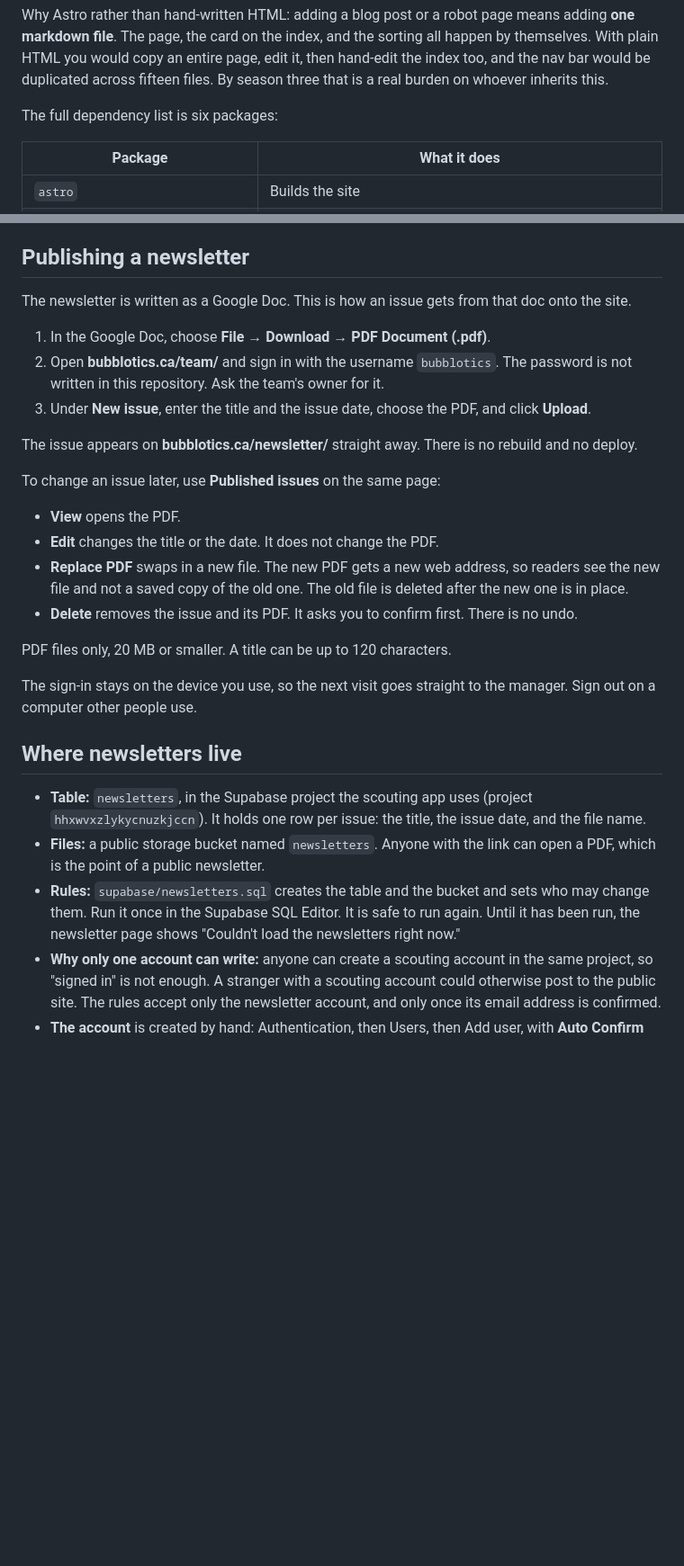
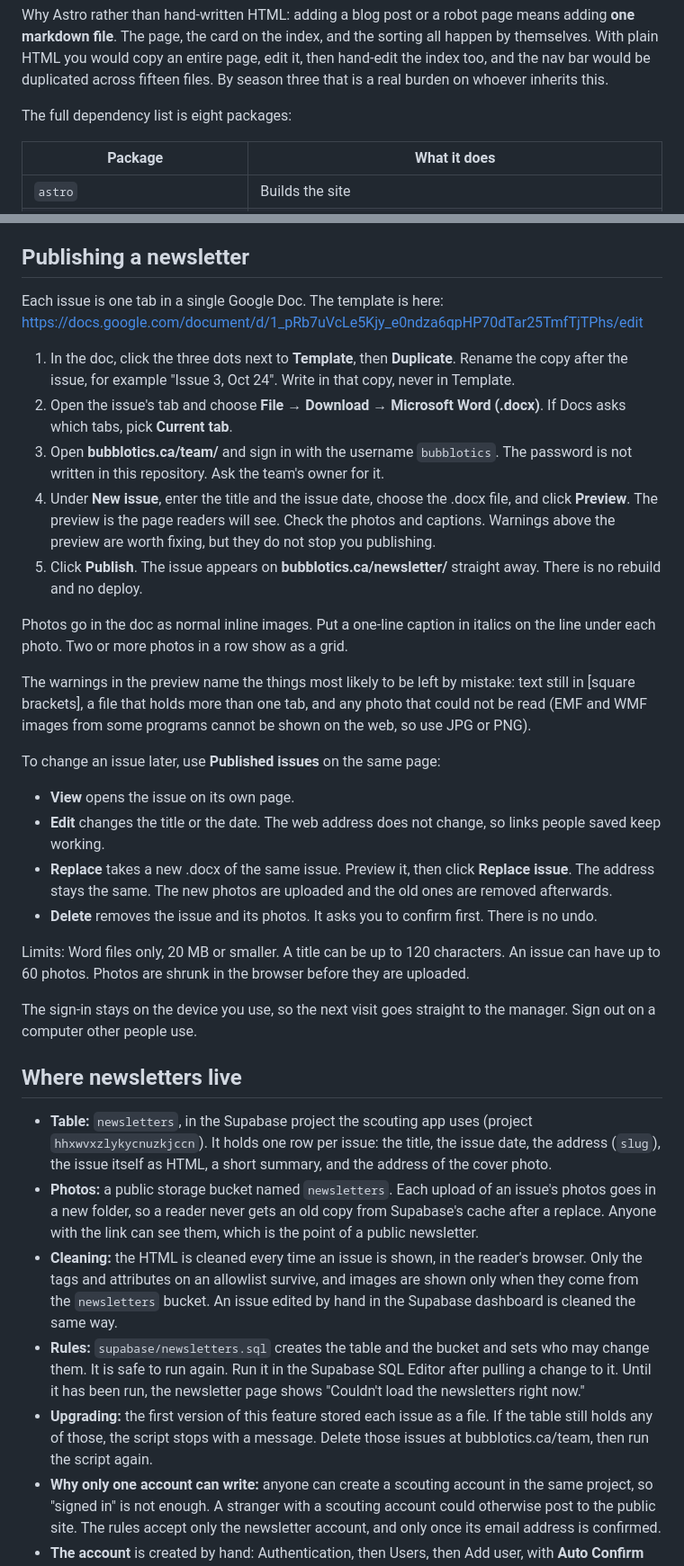
Before and after one commit to kyleli73/bubblotics-website, a Markdown page: README.md, 2 parts joined by grey strips. Shown at 90% size. Rendered like a GitHub page; blank space fills up the shorter version.

Commit message:
Describe the Word workflow in the README
Covers the template, download as .docx, Preview, Publish, Replace, Edit and
Delete, the photo and caption rules, and where the HTML and photos live.
Notes that the dependency list is now eight packages.

Co-Authored-By: Claude Haiku 5.5 <noreply@anthropic.com>

```diff
--- a/README.md
+++ b/README.md
@@ -48,7 +48,7 @@ page, edit it, then hand-edit the index too, and the nav bar would be
 duplicated across fifteen files. By season three that is a real burden on
 whoever inherits this.
 
-The full dependency list is six packages:
+The full dependency list is eight packages:
 
 | Package | What it does |
 |---|---|
@@ -514,29 +516,45 @@ list: **`events`** in **`src/data/site.ts`**.
 
 ## Publishing a newsletter
 
-The newsletter is written as a Google Doc. This is how an issue gets from that
-doc onto the site.
+Each issue is one tab in a single Google Doc. The template is here:
+https://docs.google.com/document/d/1_pRb7uVcLe5Kjy_e0ndza6qpHP70dTar25TmfTjTPhs/edit
 
-1. In the Google Doc, choose **File → Download → PDF Document (.pdf)**.
-2. Open **bubblotics.ca/team/** and sign in with the username `bubblotics`.
+1. In the doc, click the three dots next to **Template**, then **Duplicate**.
+   Rename the copy after the issue, for example "Issue 3, Oct 24". Write in
+   that copy, never in Template.
+2. Open the issue's tab and choose **File → Download → Microsoft Word (.docx)**.
+   If Docs asks which tabs, pick **Current tab**.
+3. Open **bubblotics.ca/team/** and sign in with the username `bubblotics`.
    The password is not written in this repository. Ask the team's owner for it.
-3. Under **New issue**, enter the title and the issue date, choose the PDF, and
-   click **Upload**.
+4. Under **New issue**, enter the title and the issue date, choose the .docx
+   file, and click **Preview**. The preview is the page readers will see. Check
+   the photos and captions. Warnings above the preview are worth fixing, but
+   they do not stop you publishing.
+5. Click **Publish**. The issue appears on **bubblotics.ca/newsletter/**
+   straight away. There is no rebuild and no deploy.
 
-The issue appears on **bubblotics.ca/newsletter/** straight away. There is no
-rebuild and no deploy.
+Photos go in the doc as normal inline images. Put a one-line caption in italics
+on the line under each photo. Two or more photos in a row show as a grid.
+
+The warnings in the preview name the things most likely to be left by mistake:
+text still in [square brackets], a file that holds more than one tab, and any
+photo that could not be read (EMF and WMF images from some programs cannot be
+shown on the web, so use JPG or PNG).
 
 To change an issue later, use **Published issues** on the same page:
 
-- **View** opens the PDF.
-- **Edit** changes the title or the date. It does not change the PDF.
-- **Replace PDF** swaps in a new file. The new PDF gets a new web address, so
-  readers see the new file and not a saved copy of the old one. The old file is
-  deleted after the new one is in place.
-- **Delete** removes the issue and its PDF. It asks you to confirm first. There
-  is no undo.
+- **View** opens the issue on its own page.
+- **Edit** changes the title or the date. The web address does not change, so
+  links people saved keep working.
+- **Replace** takes a new .docx of the same issue. Preview it, then click
+  **Replace issue**. The address stays the same. The new photos are uploaded
+  and the old ones are removed afterwards.
+- **Delete** removes the issue and its photos. It asks you to confirm first.
+  There is no undo.
 
-PDF files only, 20 MB or smaller. A title can be up to 120 characters.
+Limits: Word files only, 20 MB or smaller. A title can be up to 120 characters.
+An issue can have up to 60 photos. Photos are shrunk in the browser before they
+are uploaded.
 
 The sign-in stays on the device you use, so the next visit goes straight to the
 manager. Sign out on a computer other people use.
@@ -545,13 +563,23 @@ manager. Sign out on a computer other people use.
 
 - **Table:** `newsletters`, in the Supabase project the scouting app uses
   (project `hhxwvxzlykycnuzkjccn`). It holds one row per issue: the title, the
-  issue date, and the file name.
-- **Files:** a public storage bucket named `newsletters`. Anyone with the link
-  can open a PDF, which is the point of a public newsletter.
+  issue date, the address (`slug`), the issue itself as HTML, a short summary,
+  and the address of the cover photo.
+- **Photos:** a public storage bucket named `newsletters`. Each upload of an
+  issue's photos goes in a new folder, so a reader never gets an old copy from
+  Supabase's cache after a replace. Anyone with the link can see them, which is
+  the point of a public newsletter.
+- **Cleaning:** the HTML is cleaned every time an issue is shown, in the
+  reader's browser. Only the tags and attributes on an allowlist survive, and
+  images are shown only when they come from the `newsletters` bucket. An issue
+  edited by hand in the Supabase dashboard is cleaned the same way.
 - **Rules:** `supabase/newsletters.sql` creates the table and the bucket and
-  sets who may change them. Run it once in the Supabase SQL Editor. It is safe
-  to run again. Until it has been run, the newsletter page shows "Couldn't load
-  the newsletters right now."
+  sets who may change them. It is safe to run again. Run it in the Supabase SQL
+  Editor after pulling a change to it. Until it has been run, the newsletter page
+  shows "Couldn't load the newsletters right now."
+- **Upgrading:** the first version of this feature stored each issue as a file.
+  If the table still holds any of those, the script stops with a message. Delete
+  those issues at bubblotics.ca/team, then run the script again.
 - **Why only one account can write:** anyone can create a scouting account in
   the same project, so "signed in" is not enough. A stranger with a scouting
   account could otherwise post to the public site. The rules accept only the
```
Also changed, not shown: other parts of README.md (+3 -1 lines).
